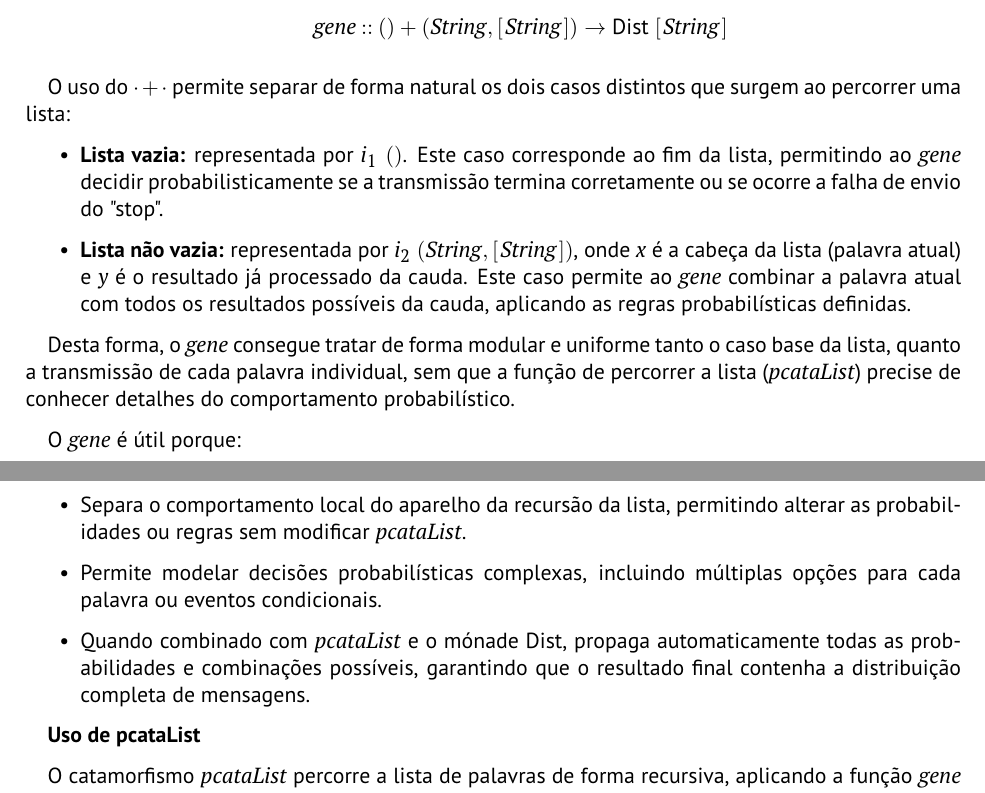
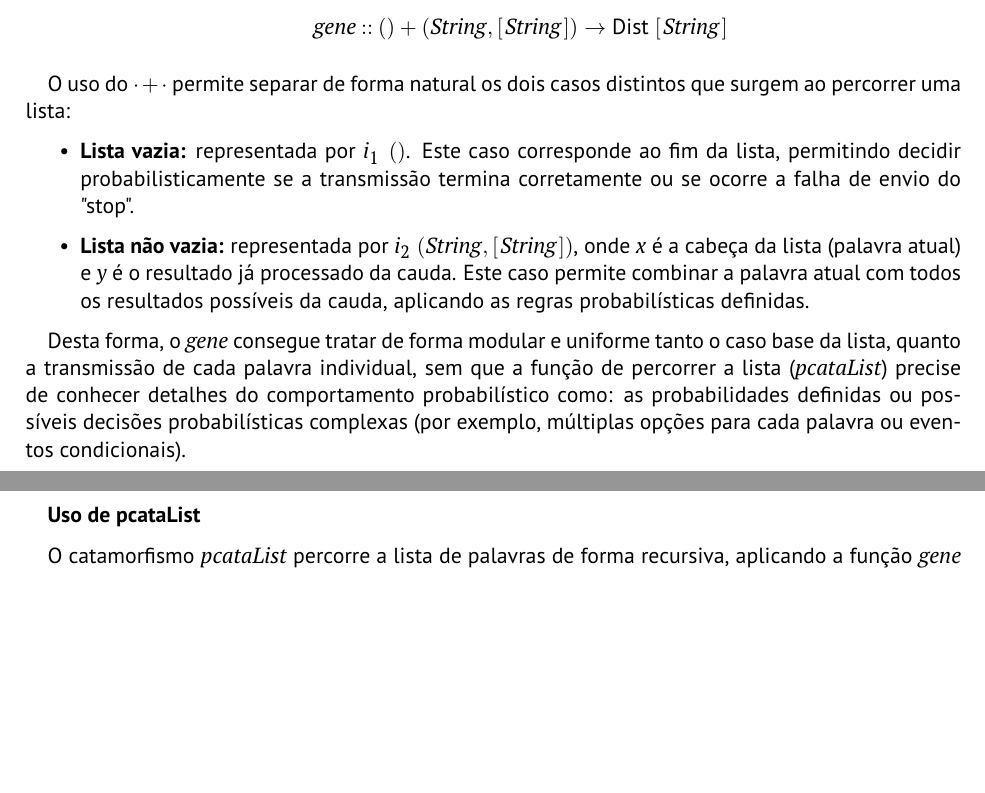
Before and after one commit to darteescar/CP, a LaTeX document (cp2526t/cp2526t.tex): two parts of pages 14 and 15 of 18, joined at a grey line, cut so that both start at the same text, the shorter picture padded with empty space. Compiled offline with pdfLaTeX.

Commit message:
Definição do Gene

```diff
--- a/cp2526t/cp2526t.tex
+++ b/cp2526t/cp2526t.tex
@@ -1258,20 +1258,11 @@ O tipo do \ensuremath{\Varid{gene}} é:
 O uso do \ensuremath{\cdot +\cdot } permite separar de forma natural os dois casos distintos que surgem ao percorrer uma lista:
 
 \begin{itemize}
-    \item \textbf{Lista vazia:} representada por \ensuremath{i_1\;()}. Este caso corresponde ao fim da lista, permitindo ao \ensuremath{\Varid{gene}} decidir probabilisticamente se a transmissão termina corretamente ou se ocorre a falha de envio do "stop".
-    \item \textbf{Lista não vazia:} representada por \ensuremath{i_2\;(\Conid{String},[\mskip1.5mu \Conid{String}\mskip1.5mu])}, onde $x$ é a cabeça da lista (palavra atual) e $y$ é o resultado já processado da cauda. Este caso permite ao \ensuremath{\Varid{gene}} combinar a palavra atual com todos os resultados possíveis da cauda, aplicando as regras probabilísticas definidas.
+    \item \textbf{Lista vazia:} representada por \ensuremath{i_1\;()}. Este caso corresponde ao fim da lista, permitindo decidir probabilisticamente se a transmissão termina corretamente ou se ocorre a falha de envio do "stop".
+    \item \textbf{Lista não vazia:} representada por \ensuremath{i_2\;(\Conid{String},[\mskip1.5mu \Conid{String}\mskip1.5mu])}, onde $x$ é a cabeça da lista (palavra atual) e $y$ é o resultado já processado da cauda. Este caso permite combinar a palavra atual com todos os resultados possíveis da cauda, aplicando as regras probabilísticas definidas.
 \end{itemize}
 
-Desta forma, o \ensuremath{\Varid{gene}} consegue tratar de forma modular e uniforme tanto o caso base da lista, quanto a transmissão de cada palavra individual, sem que a função de percorrer a lista (\ensuremath{\Varid{pcataList}}) precise de conhecer detalhes do comportamento probabilístico.
-
-O \ensuremath{\Varid{gene}} é útil porque:
-
-\begin{itemize}
-    \item Separa o comportamento local do aparelho da recursão da lista, permitindo alterar as probabilidades ou regras sem modificar \ensuremath{\Varid{pcataList}}.
-    \item Permite modelar decisões probabilísticas complexas, incluindo múltiplas opções para cada palavra ou eventos condicionais.
-    \item Quando combinado com \ensuremath{\Varid{pcataList}} e o mónade \ensuremath{\fun{Dist}}, propaga automaticamente todas as probabilidades e combinações possíveis, garantindo que o resultado final contenha a distribuição completa de mensagens.
-\end{itemize}
-
+Desta forma, o \ensuremath{\Varid{gene}} consegue tratar de forma modular e uniforme tanto o caso base da lista, quanto a transmissão de cada palavra individual, sem que a função de percorrer a lista (\ensuremath{\Varid{pcataList}}) precise de conhecer detalhes do comportamento probabilístico como: as probabilidades definidas ou possíveis decisões probabilísticas complexas (por exemplo, múltiplas opções para cada palavra ou eventos condicionais).
 
 %%%%%%%%%%%%%%%%%%%%%%%%%%%%%%%%%%%%%%%%%%%%%%%%%%%%%%%%%%%%%%%%%%%%%%%%%%%%%%
 %%%%%%%%%%%%%%%%%%%%%%%%%%%%%%%%%%%%%%%%%%%%%%%%%%%%%%%%%%%%%%%%%%%%%%%%%%%%%%
```
Also changed, not shown: cp2526t/cp2526t.pdf, 3 other files.
